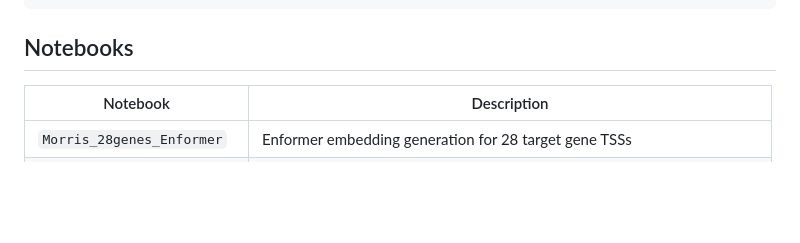
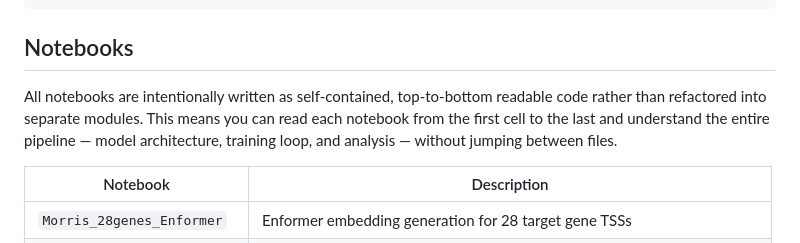
Before and after one commit to nobusama/CDT2, a Markdown page: README.md, the part around the change. Drawn GitHub-style; blank space fills up the shorter version.

Commit message:
Add note: notebooks are intentionally self-contained for readability
Co-Authored-By: Claude Opus 4.6 <noreply@anthropic.com>

````diff
--- a/README.md
+++ b/README.md
@@ -54,6 +54,8 @@ CDT2/
 ```
 
 ## Notebooks
+
+All notebooks are intentionally written as self-contained, top-to-bottom readable code rather than refactored into separate modules. This means you can read each notebook from the first cell to the last and understand the entire pipeline — model architecture, training loop, and analysis — without jumping between files.
 
 | Notebook | Description |
 |----------|-------------|
````
